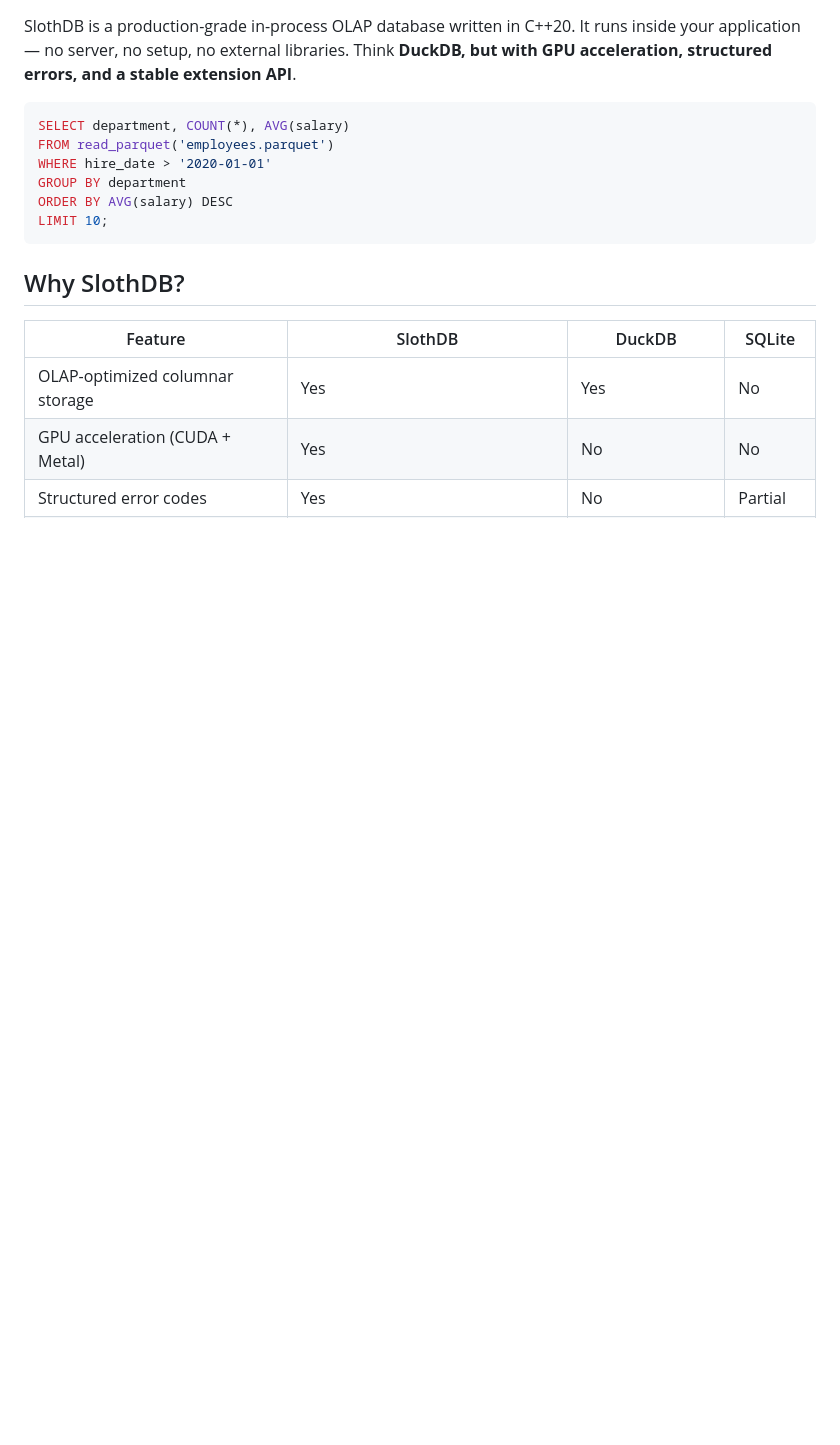
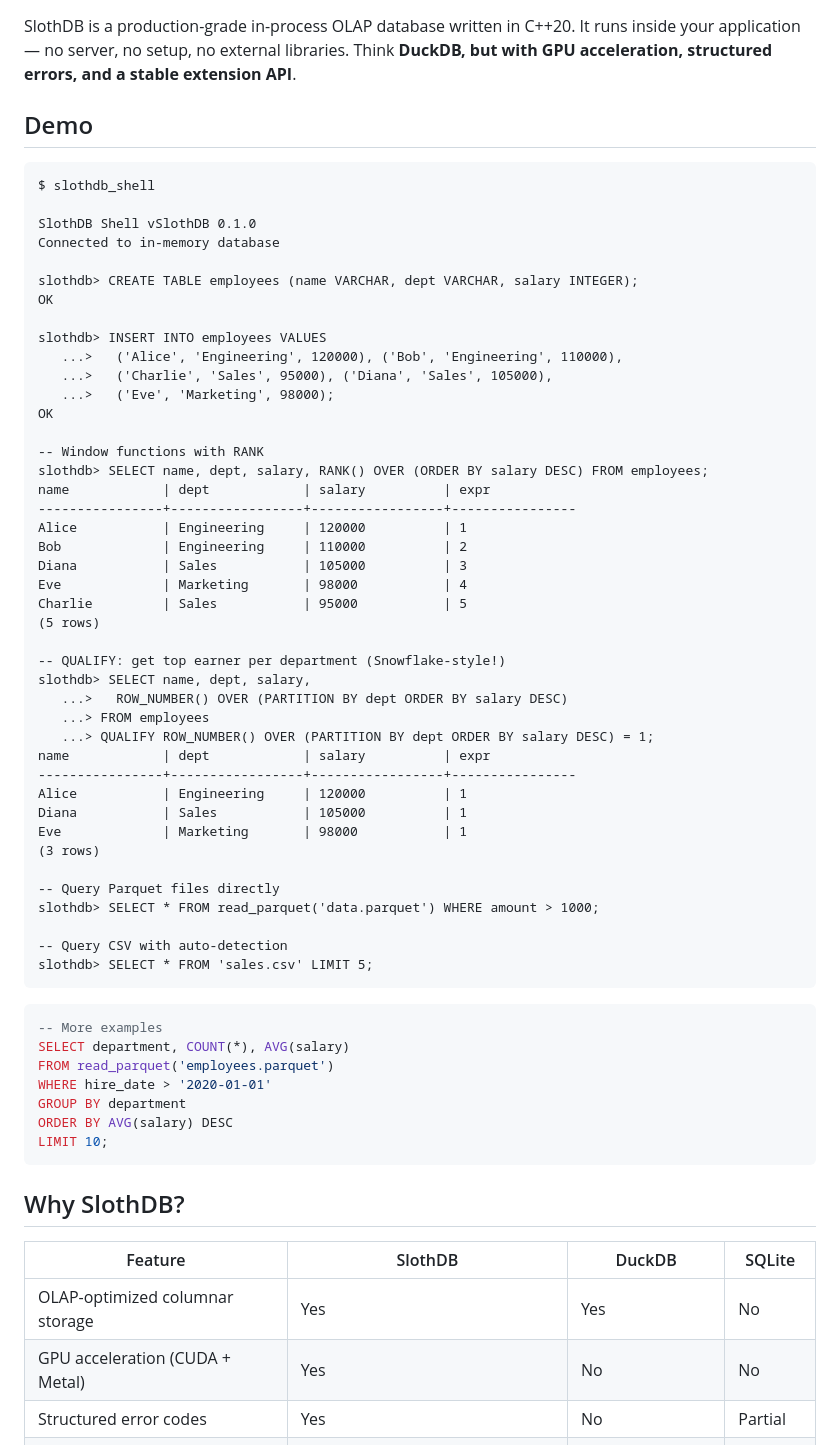
Before and after one commit to SouravRoy-ETL/slothdb, a Markdown page: README.md, the part around one of its changes. Drawn GitHub-style; blank space fills up the shorter version.

Commit message:
Add demo section, badges, and topics to README

````diff
--- a/README.md
+++ b/README.md
@@ -5,6 +10,54 @@
 SlothDB is a production-grade in-process OLAP database written in C++20. It runs inside your application — no server, no setup, no external libraries. Think **DuckDB, but with GPU acceleration, structured errors, and a stable extension API**.
 
+## Demo
+
+```
+$ slothdb_shell
+
+SlothDB Shell vSlothDB 0.1.0
+Connected to in-memory database
+
+slothdb> CREATE TABLE employees (name VARCHAR, dept VARCHAR, salary INTEGER);
+OK
+
+slothdb> INSERT INTO employees VALUES
+   ...>   ('Alice', 'Engineering', 120000), ('Bob', 'Engineering', 110000),
+   ...>   ('Charlie', 'Sales', 95000), ('Diana', 'Sales', 105000),
+   ...>   ('Eve', 'Marketing', 98000);
+OK
+
+-- Window functions with RANK
+slothdb> SELECT name, dept, salary, RANK() OVER (ORDER BY salary DESC) FROM employees;
+name            | dept            | salary          | expr
+----------------+-----------------+-----------------+----------------
+Alice           | Engineering     | 120000          | 1
+Bob             | Engineering     | 110000          | 2
+Diana           | Sales           | 105000          | 3
+Eve             | Marketing       | 98000           | 4
+Charlie         | Sales           | 95000           | 5
+(5 rows)
+
+-- QUALIFY: get top earner per department (Snowflake-style!)
+slothdb> SELECT name, dept, salary,
+   ...>   ROW_NUMBER() OVER (PARTITION BY dept ORDER BY salary DESC)
+   ...> FROM employees
+   ...> QUALIFY ROW_NUMBER() OVER (PARTITION BY dept ORDER BY salary DESC) = 1;
+name            | dept            | salary          | expr
+----------------+-----------------+-----------------+----------------
+Alice           | Engineering     | 120000          | 1
+Diana           | Sales           | 105000          | 1
+Eve             | Marketing       | 98000           | 1
+(3 rows)
+
+-- Query Parquet files directly
+slothdb> SELECT * FROM read_parquet('data.parquet') WHERE amount > 1000;
+
+-- Query CSV with auto-detection
+slothdb> SELECT * FROM 'sales.csv' LIMIT 5;
+```
+
 ```sql
+-- More examples
 SELECT department, COUNT(*), AVG(salary)
 FROM read_parquet('employees.parquet')
 WHERE hire_date > '2020-01-01'
````
Also changed, not shown: other parts of README.md (+5 -0 lines).
